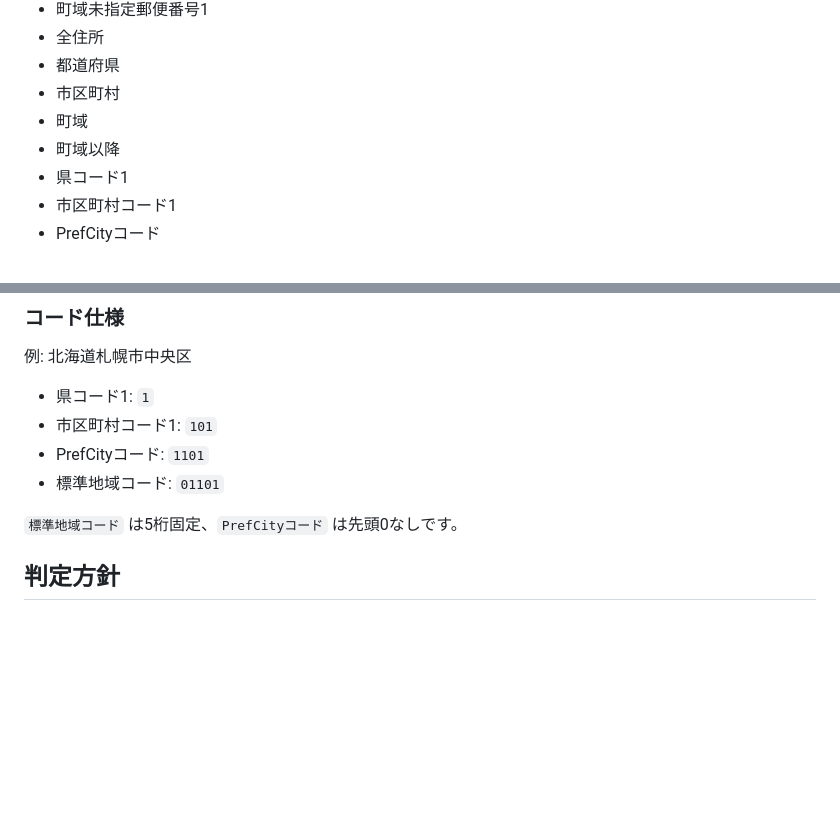
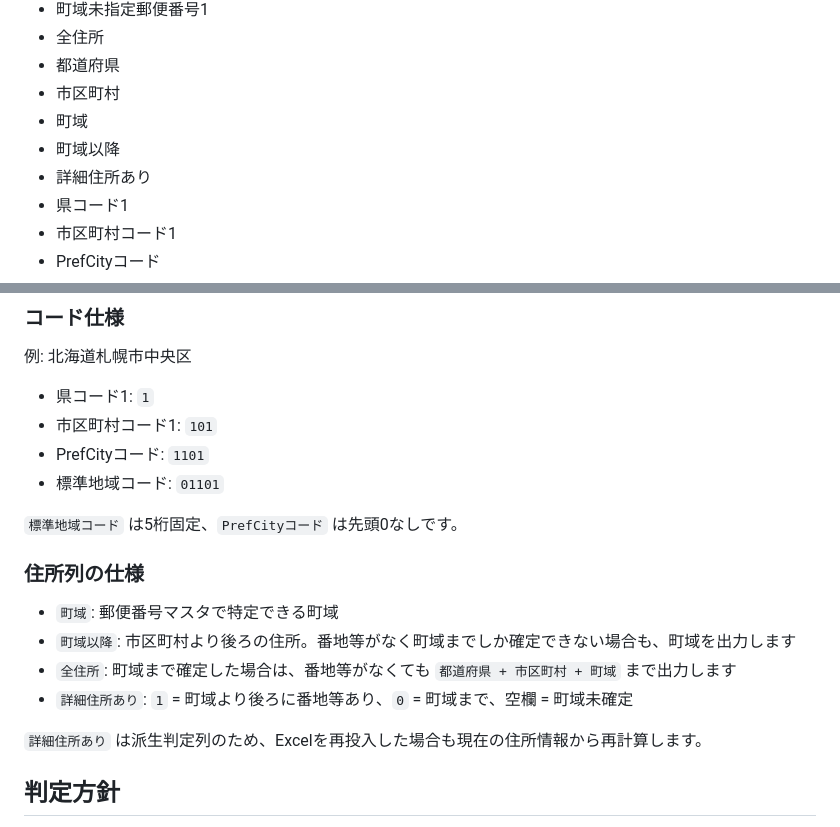
Before and after one commit to tsicb/address-data-converter, a Markdown page: README.md, 2 parts joined by grey strips. GitHub-like rendering; blank space fills up the shorter version.

Commit message:
住所出力仕様と詳細住所フラグをREADMEへ追記

```diff
--- a/README.md
+++ b/README.md
@@ -31,6 +31,7 @@ ExcelやGoogleスプレッドシート等で再利用しやすい形に整えま
 - 市区町村
 - 町域
 - 町域以降
+- 詳細住所あり
 - 県コード1
 - 市区町村コード1
 - PrefCityコード
@@ -49,6 +50,15 @@ ExcelやGoogleスプレッドシート等で再利用しやすい形に整えま
 - 標準地域コード: `01101`
 
 `標準地域コード` は5桁固定、`PrefCityコード` は先頭0なしです。
+
+### 住所列の仕様
+
+- `町域`: 郵便番号マスタで特定できる町域
+- `町域以降`: 市区町村より後ろの住所。番地等がなく町域までしか確定できない場合も、町域を出力します
+- `全住所`: 町域まで確定した場合は、番地等がなくても `都道府県 + 市区町村 + 町域` まで出力します
+- `詳細住所あり`: `1` = 町域より後ろに番地等あり、`0` = 町域まで、空欄 = 町域未確定
+
+`詳細住所あり` は派生判定列のため、Excelを再投入した場合も現在の住所情報から再計算します。
 
 ## 判定方針
 
```
